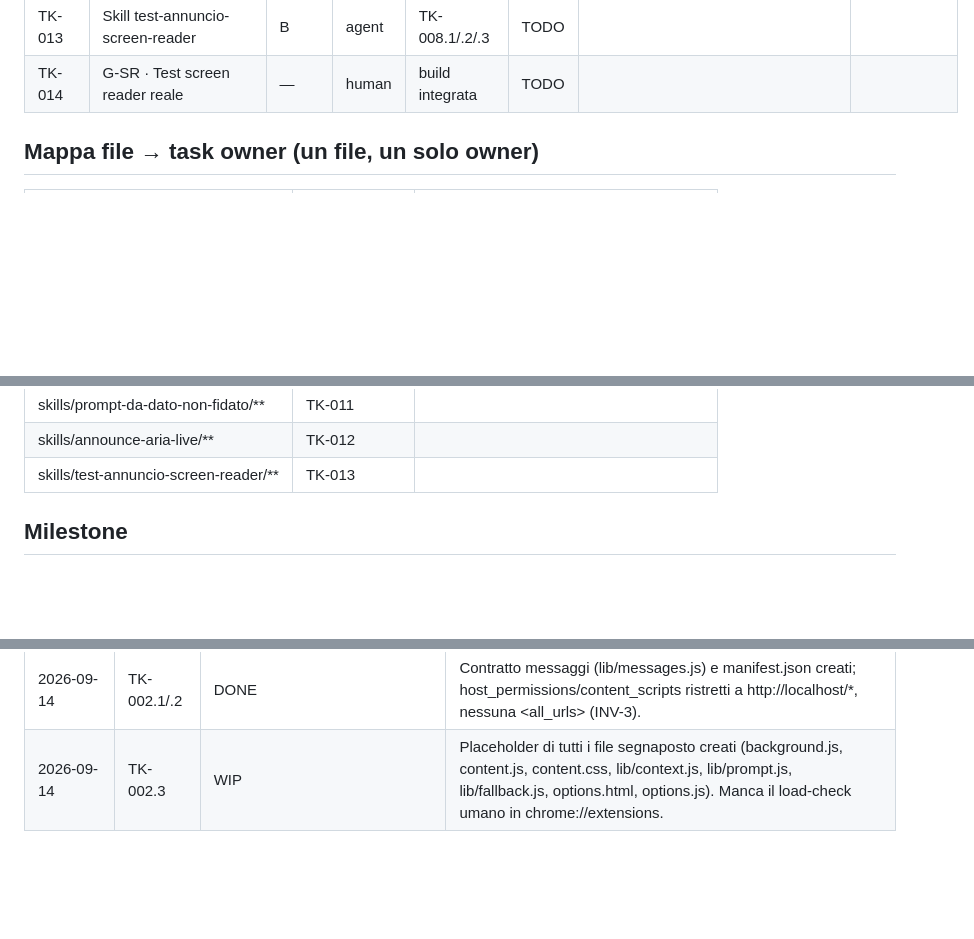
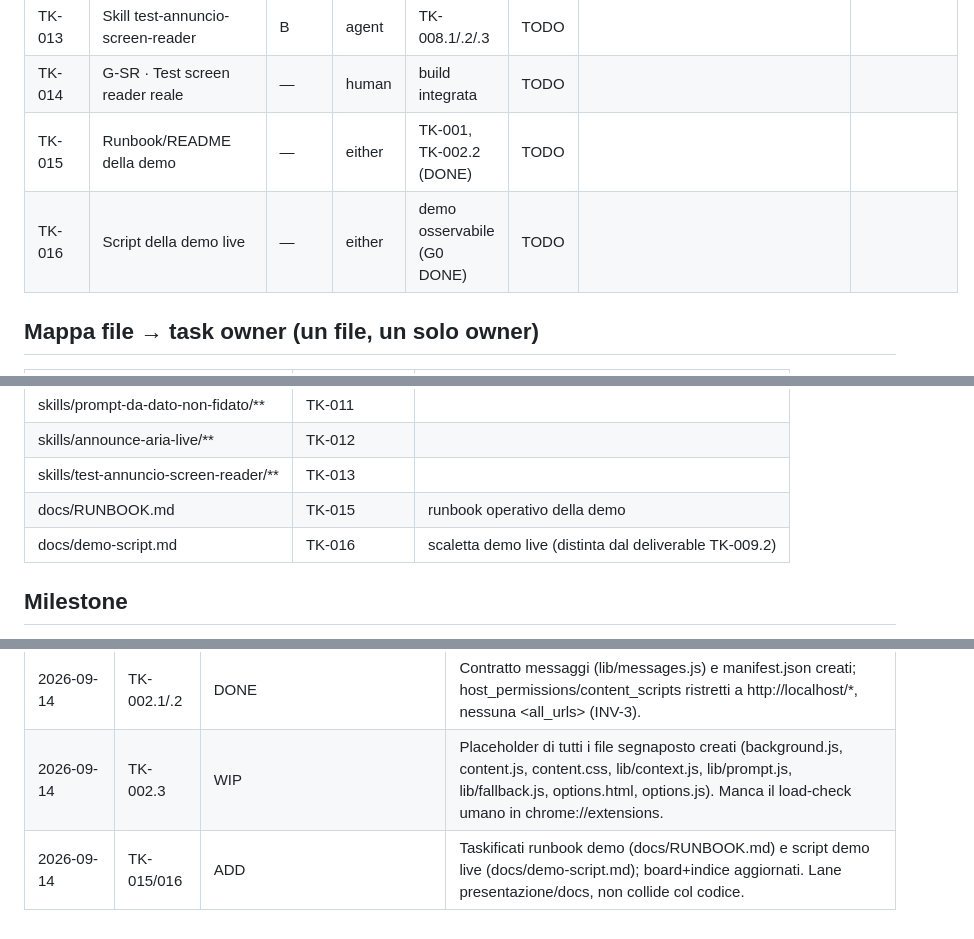
Before and after one commit to LudovicaTrogu/HackatonAI-, a Markdown page: docs/DR-002-execution-index.md, 3 parts joined by grey strips. Rendered like a GitHub page; blank space fills up the shorter version.

```diff
--- a/docs/DR-002-execution-index.md
+++ b/docs/DR-002-execution-index.md
@@ -52,6 +52,8 @@ Stati: `TODO` · `WIP` · `BLOCKED` · `DONE` · `SKIP`.
 | TK-012 | Skill announce-aria-live | B | agent | TK-004.2 | TODO | | |
 | TK-013 | Skill test-annuncio-screen-reader | B | agent | TK-008.1/.2/.3 | TODO | | |
 | TK-014 | G-SR · Test screen reader reale | — | human | build integrata | TODO | | |
+| TK-015 | Runbook/README della demo | — | either | TK-001, TK-002.2 (DONE) | TODO | | |
+| TK-016 | Script della demo live | — | either | demo osservabile (G0 DONE) | TODO | | |
 
 ## Mappa file → task owner (un file, un solo owner)
 
@@ -76,6 +78,8 @@ Stati: `TODO` · `WIP` · `BLOCKED` · `DONE` · `SKIP`.
 | skills/prompt-da-dato-non-fidato/** | TK-011 | |
 | skills/announce-aria-live/** | TK-012 | |
 | skills/test-annuncio-screen-reader/** | TK-013 | |
+| docs/RUNBOOK.md | TK-015 | runbook operativo della demo |
+| docs/demo-script.md | TK-016 | scaletta demo live (distinta dal deliverable TK-009.2) |
 
 ## Milestone
 
@@ -95,3 +99,4 @@ Stati: `TODO` · `WIP` · `BLOCKED` · `DONE` · `SKIP`.
 | 2026-09-14 | TK-001.3 | DONE | Verifica umana confermata: label/aria-describedby corretti sui campi target. TK-001 chiuso, sblocca TK-002. |
 | 2026-09-14 | TK-002.1/.2 | DONE | Contratto messaggi (lib/messages.js) e manifest.json creati; host_permissions/content_scripts ristretti a http://localhost/*, nessuna <all_urls> (INV-3). |
 | 2026-09-14 | TK-002.3 | WIP | Placeholder di tutti i file segnaposto creati (background.js, content.js, content.css, lib/context.js, lib/prompt.js, lib/fallback.js, options.html, options.js). Manca il load-check umano in chrome://extensions. |
+| 2026-09-14 | TK-015/016 | ADD | Taskificati runbook demo (docs/RUNBOOK.md) e script demo live (docs/demo-script.md); board+indice aggiornati. Lane presentazione/docs, non collide col codice. |
```
Also changed, not shown: docs/DR-002-taskboard.md (+46 -0 lines).
